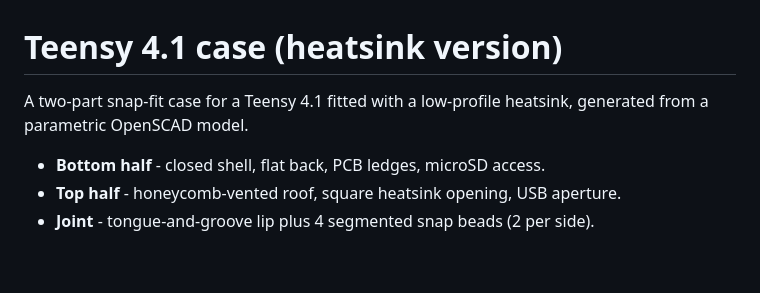
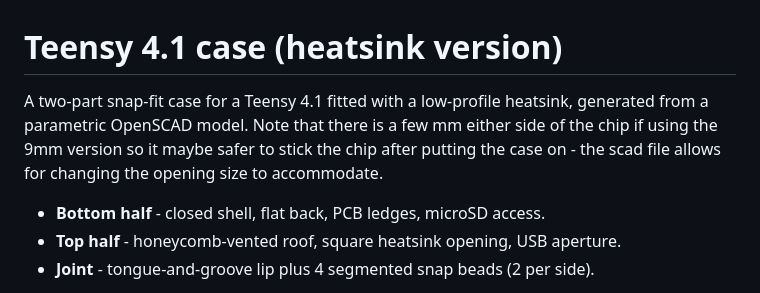
Before and after one commit to null-rot/m8c-headless-handheld, a Markdown page: 3d-prints/Teensy-4.1-case/README.md, the part around the change. Rendered like a GitHub page; blank space fills up the shorter version.

Commit message:
Update README with fitting instructions for Teensy 4.1 case
Added note about chip fitting with the 9mm version.

Signed-off-by: NULLROT.exe <80223074+null-rot@users.noreply.github.com>

```diff
--- a/3d-prints/Teensy-4.1-case/README.md
+++ b/3d-prints/Teensy-4.1-case/README.md
@@ -1,7 +1,7 @@
 # Teensy 4.1 case (heatsink version)
 
 A two-part snap-fit case for a Teensy 4.1 fitted with a low-profile heatsink, generated
-from a parametric OpenSCAD model.
+from a parametric OpenSCAD model. Note that there is a few mm either side of the chip if using the 9mm version so it maybe safer to stick the chip after putting the case on - the scad file allows for changing the opening size to accommodate.
 
 - **Bottom half** - closed shell, flat back, PCB ledges, microSD access.
 - **Top half** - honeycomb-vented roof, square heatsink opening, USB aperture.
```
